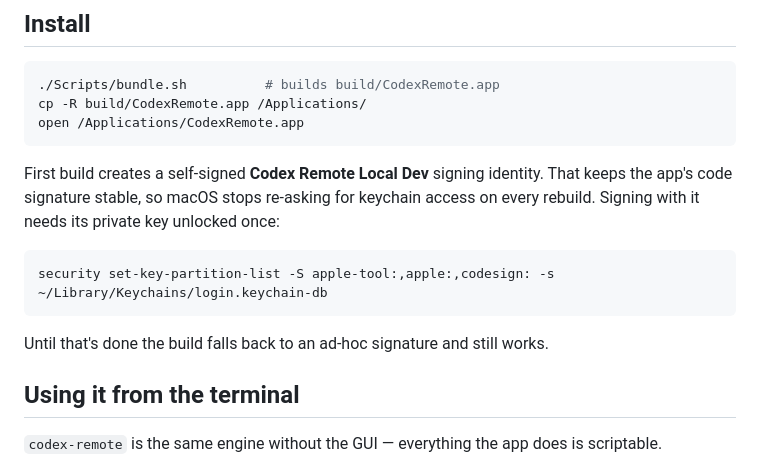
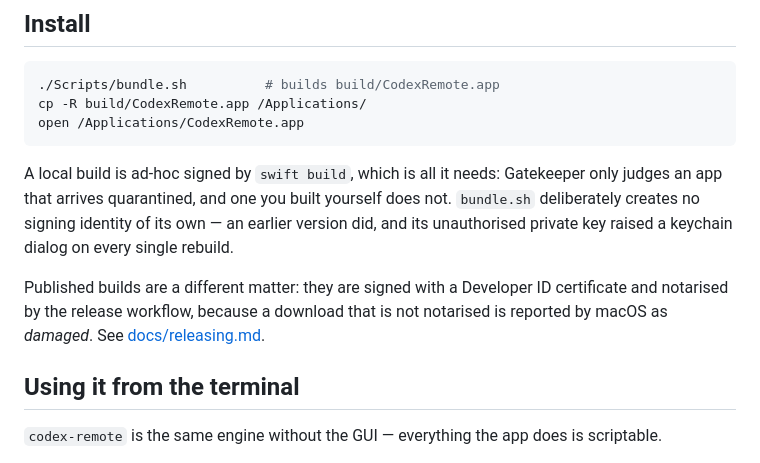
Before and after one commit to PandelisZ/codex-remote, a Markdown page: README.md, the part around the change. Drawn GitHub-style.

````diff
--- a/README.md
+++ b/README.md
@@ -123,15 +123,14 @@ cp -R build/CodexRemote.app /Applications/
 open /Applications/CodexRemote.app
 ```
 
-First build creates a self-signed **Codex Remote Local Dev** signing identity. That keeps the
-app's code signature stable, so macOS stops re-asking for keychain access on every rebuild.
-Signing with it needs its private key unlocked once:
+A local build is ad-hoc signed by `swift build`, which is all it needs: Gatekeeper only
+judges an app that arrives quarantined, and one you built yourself does not. `bundle.sh`
+deliberately creates no signing identity of its own — an earlier version did, and its
+unauthorised private key raised a keychain dialog on every single rebuild.
 
-```bash
-security set-key-partition-list -S apple-tool:,apple:,codesign: -s ~/Library/Keychains/login.keychain-db
-```
-
-Until that's done the build falls back to an ad-hoc signature and still works.
+Published builds are a different matter: they are signed with a Developer ID certificate and
+notarised by the release workflow, because a download that is not notarised is reported by
+macOS as *damaged*. See [docs/releasing.md](docs/releasing.md).
 
 ## Using it from the terminal
 
````
Also changed, not shown: docs/releasing.md (added, +85 -0 lines).
